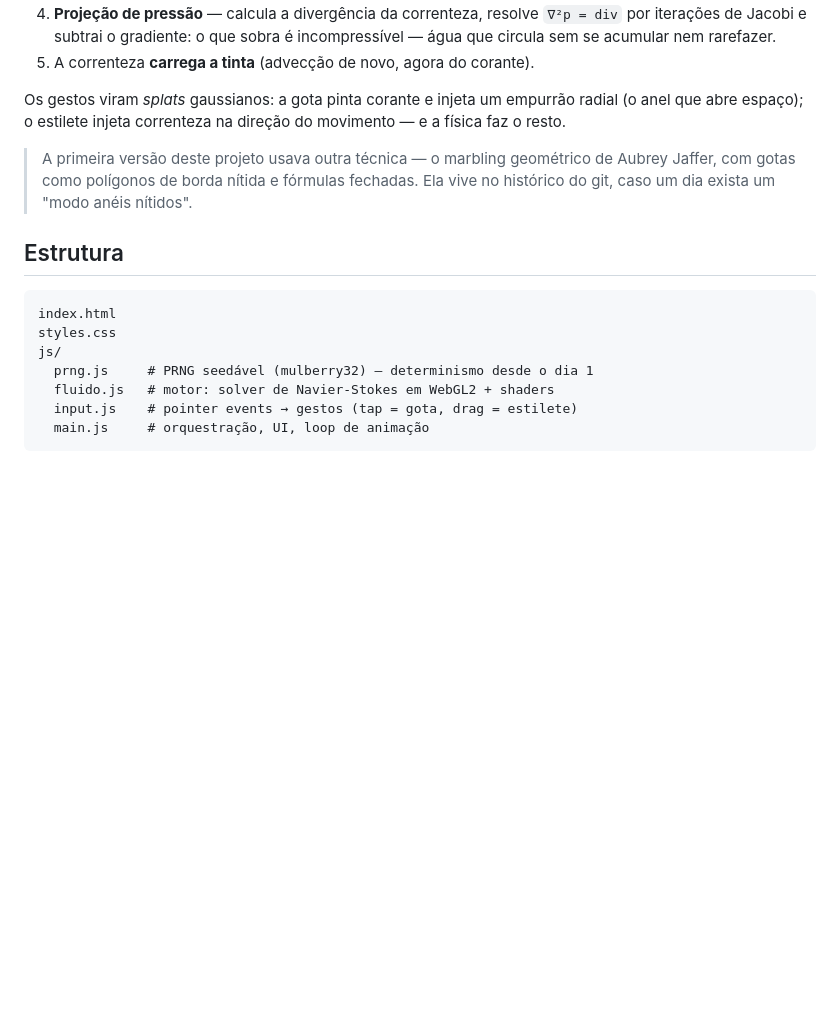
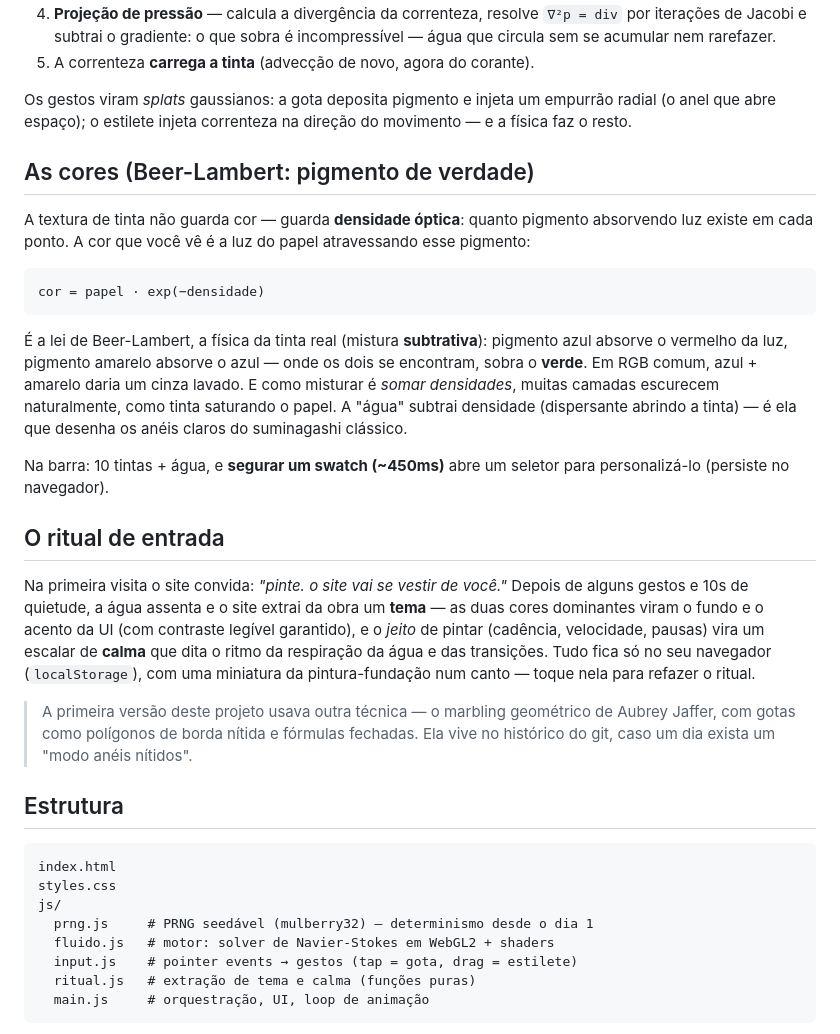
Before and after one commit to Yeezyszs/Suminagashi, a Markdown page: README.md, the part around the change. Drawn GitHub-style; blank space fills up the shorter version.

Commit message:
doc: README e PROGRESSO atualizados com a v2 (Beer-Lambert + ritual)
https://claude.ai/code/session_018WGScr8Q8YxRXYaWRSyE1d

````diff
--- a/README.md
+++ b/README.md
@@ -64,9 +64,41 @@ célula por thread da GPU. Por quadro:
    é incompressível — água que circula sem se acumular nem rarefazer.
 5. A correnteza **carrega a tinta** (advecção de novo, agora do corante).
 
-Os gestos viram *splats* gaussianos: a gota pinta corante e injeta um
+Os gestos viram *splats* gaussianos: a gota deposita pigmento e injeta um
 empurrão radial (o anel que abre espaço); o estilete injeta correnteza na
 direção do movimento — e a física faz o resto.
+
+## As cores (Beer-Lambert: pigmento de verdade)
+
+A textura de tinta não guarda cor — guarda **densidade óptica**: quanto
+pigmento absorvendo luz existe em cada ponto. A cor que você vê é a luz do
+papel atravessando esse pigmento:
+
+```
+cor = papel · exp(−densidade)
+```
+
+É a lei de Beer-Lambert, a física da tinta real (mistura **subtrativa**):
+pigmento azul absorve o vermelho da luz, pigmento amarelo absorve o azul —
+onde os dois se encontram, sobra o **verde**. Em RGB comum, azul + amarelo
+daria um cinza lavado. E como misturar é *somar densidades*, muitas camadas
+escurecem naturalmente, como tinta saturando o papel. A "água" subtrai
+densidade (dispersante abrindo a tinta) — é ela que desenha os anéis claros
+do suminagashi clássico.
+
+Na barra: 10 tintas + água, e **segurar um swatch (~450ms)** abre um seletor
+para personalizá-lo (persiste no navegador).
+
+## O ritual de entrada
+
+Na primeira visita o site convida: *"pinte. o site vai se vestir de você."*
+Depois de alguns gestos e 10s de quietude, a água assenta e o site extrai da
+obra um **tema** — as duas cores dominantes viram o fundo e o acento da UI
+(com contraste legível garantido), e o *jeito* de pintar (cadência,
+velocidade, pausas) vira um escalar de **calma** que dita o ritmo da
+respiração da água e das transições. Tudo fica só no seu navegador
+(`localStorage`), com uma miniatura da pintura-fundação num canto — toque
+nela para refazer o ritual.
 
 > A primeira versão deste projeto usava outra técnica — o marbling
 > geométrico de Aubrey Jaffer, com gotas como polígonos de borda nítida e
@@ -82,6 +114,7 @@ js/
   prng.js     # PRNG seedável (mulberry32) — determinismo desde o dia 1
   fluido.js   # motor: solver de Navier-Stokes em WebGL2 + shaders
   input.js    # pointer events → gestos (tap = gota, drag = estilete)
+  ritual.js   # extração de tema e calma (funções puras)
   main.js     # orquestração, UI, loop de animação
 ```
 
````
Also changed, not shown: PROGRESSO.md (+42 -11 lines).
